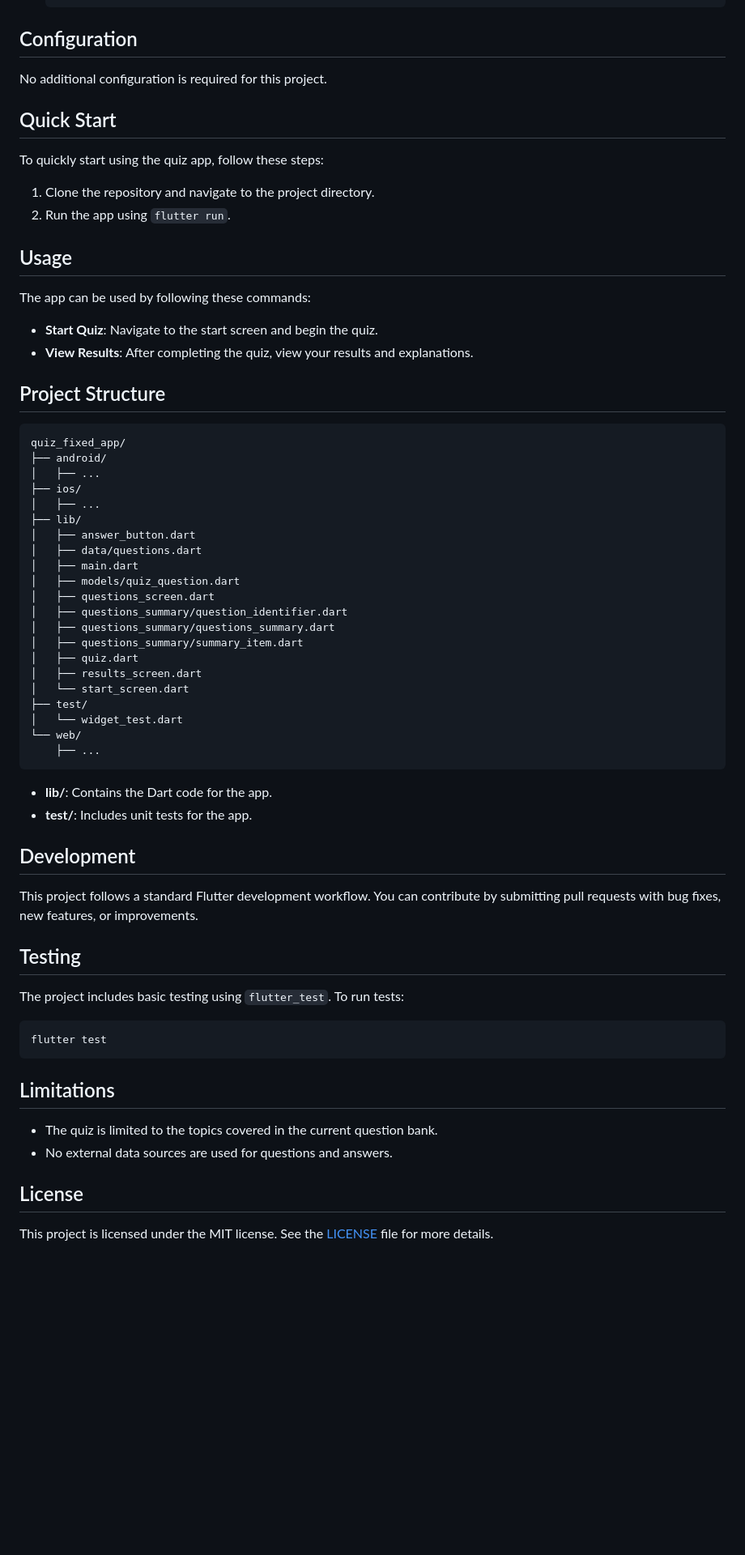
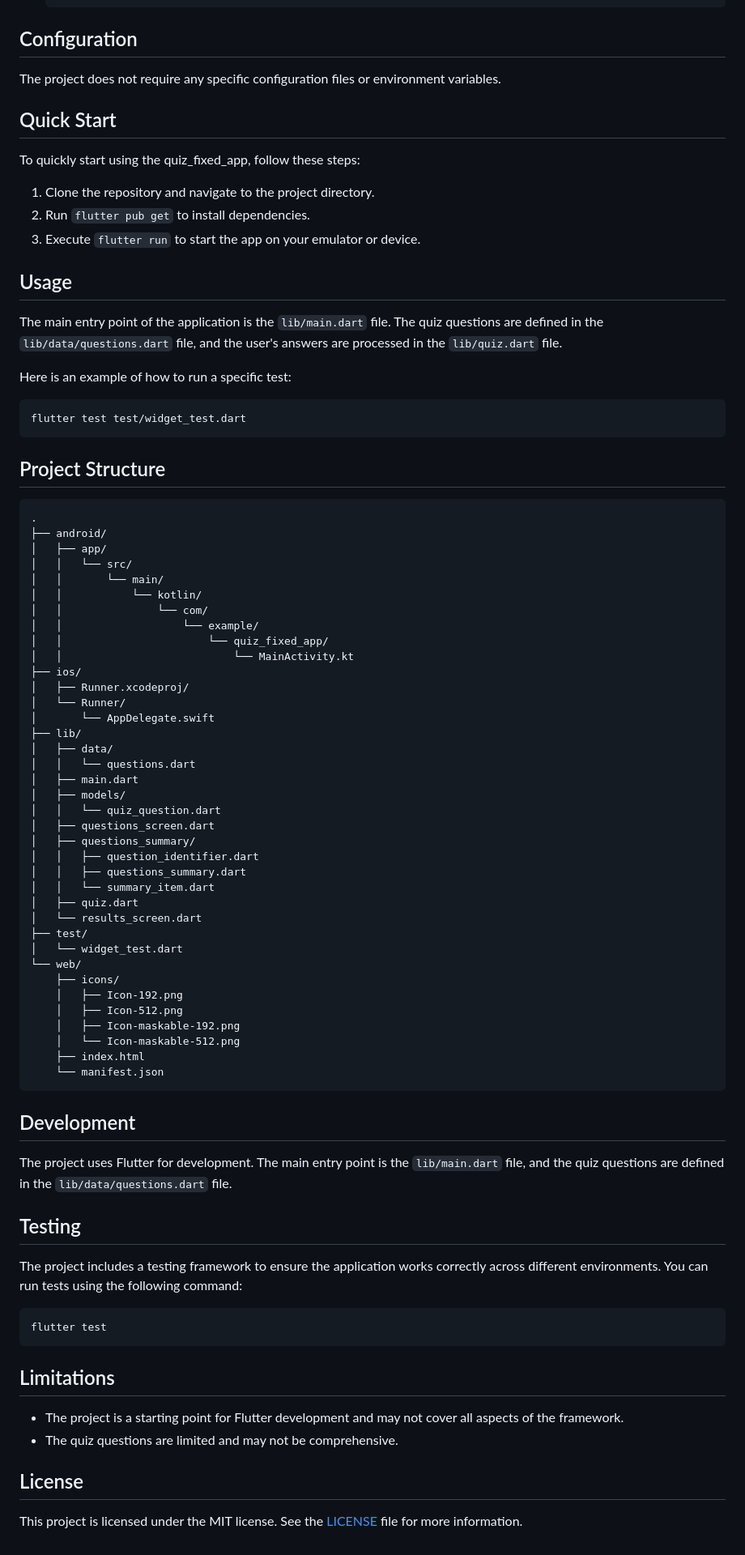
Before and after one commit to PartORG/quiz-app, a Markdown page: README.md, the part around one of its changes. Shown at 81% size. Drawn GitHub-style; blank space fills up the shorter version.

Commit message:
docs: generate README.md via readme-writer agent

````diff
--- a/README.md
+++ b/README.md
@@ -71,58 +60,75 @@ To install and run this project, follow these steps:
 
 ## Configuration
 
-No additional configuration is required for this project.
+The project does not require any specific configuration files or environment variables.
 
 ## Quick Start
 
-To quickly start using the quiz app, follow these steps:
+To quickly start using the quiz_fixed_app, follow these steps:
 
 1. Clone the repository and navigate to the project directory.
-2. Run the app using `flutter run`.
+2. Run `flutter pub get` to install dependencies.
+3. Execute `flutter run` to start the app on your emulator or device.
 
 ## Usage
 
-The app can be used by following these commands:
+The main entry point of the application is the `lib/main.dart` file. The quiz questions are defined in the `lib/data/questions.dart` file, and the user's answers are processed in the `lib/quiz.dart` file.
 
-- **Start Quiz**: Navigate to the start screen and begin the quiz.
-- **View Results**: After completing the quiz, view your results and explanations.
+Here is an example of how to run a specific test:
+
+```sh
+flutter test test/widget_test.dart
+```
 
 ## Project Structure
 
 ```
-quiz_fixed_app/
+.
 ├── android/
-│   ├── ...
+│   ├── app/
+│   │   └── src/
+│   │       └── main/
+│   │           └── kotlin/
+│   │               └── com/
+│   │                   └── example/
+│   │                       └── quiz_fixed_app/
+│   │                           └── MainActivity.kt
 ├── ios/
-│   ├── ...
+│   ├── Runner.xcodeproj/
+│   └── Runner/
+│       └── AppDelegate.swift
 ├── lib/
-│   ├── answer_button.dart
-│   ├── data/questions.dart
+│   ├── data/
+│   │   └── questions.dart
 │   ├── main.dart
-│   ├── models/quiz_question.dart
+│   ├── models/
+│   │   └── quiz_question.dart
 │   ├── questions_screen.dart
-│   ├── questions_summary/question_identifier.dart
-│   ├── questions_summary/questions_summary.dart
-│   ├── questions_summary/summary_item.dart
+│   ├── questions_summary/
+│   │   ├── question_identifier.dart
+│   │   ├── questions_summary.dart
+│   │   └── summary_item.dart
 │   ├── quiz.dart
-│   ├── results_screen.dart
-│   └── start_screen.dart
+│   └── results_screen.dart
 ├── test/
 │   └── widget_test.dart
 └── web/
-    ├── ...
+    ├── icons/
+    │   ├── Icon-192.png
+    │   ├── Icon-512.png
+    │   ├── Icon-maskable-192.png
+    │   └── Icon-maskable-512.png
+    ├── index.html
+    └── manifest.json
 ```
-
-- **lib/**: Contains the Dart code for the app.
-- **test/**: Includes unit tests for the app.
 
 ## Development
 
-This project follows a standard Flutter development workflow. You can contribute by submitting pull requests with bug fixes, new features, or improvements.
+The project uses Flutter for development. The main entry point is the `lib/main.dart` file, and the quiz questions are defined in the `lib/data/questions.dart` file.
 
 ## Testing
 
-The project includes basic testing using `flutter_test`. To run tests:
+The project includes a testing framework to ensure the application works correctly across different environments. You can run tests using the following command:
 
 ```sh
 flutter test
@@ -130,9 +136,9 @@ flutter test
 
 ## Limitations
 
-- The quiz is limited to the topics covered in the current question bank.
-- No external data sources are used for questions and answers.
+- The project is a starting point for Flutter development and may not cover all aspects of the framework.
+- The quiz questions are limited and may not be comprehensive.
 
 ## License
 
-This project is licensed under the MIT license. See the [LICENSE](LICENSE) file for more details.
+This project is licensed under the MIT license. See the [LICENSE](LICENSE) file for more information.
````
Also changed, not shown: other parts of README.md (+15 -26 lines).
